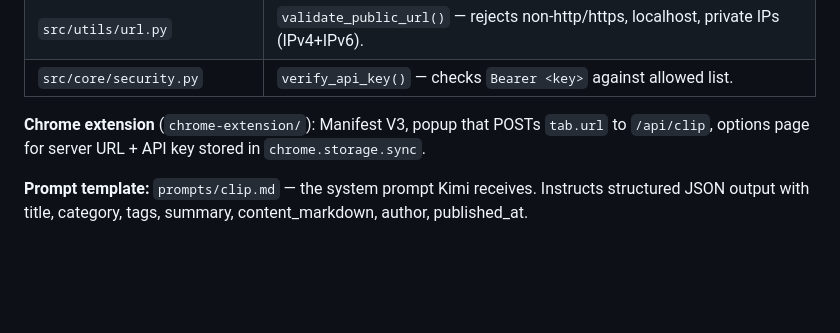
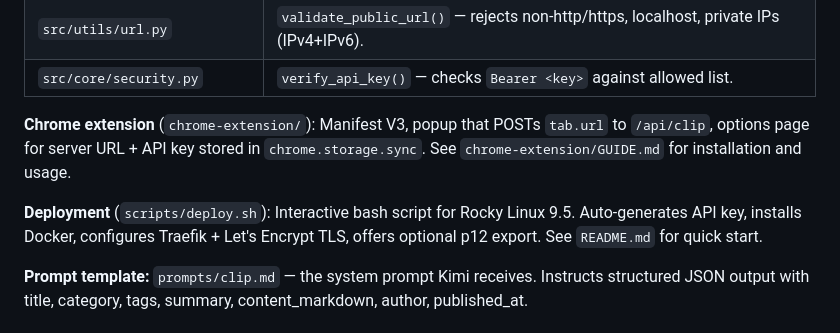
Before and after one commit to lee-miya/obsidian-ai-clipper, a Markdown page: CLAUDE.md, the part around the change. GitHub-like rendering; blank space fills up the shorter version.

Commit message:
docs: update CLAUDE.md with deployment and extension guide references

```diff
--- a/CLAUDE.md
+++ b/CLAUDE.md
@@ -56,7 +56,9 @@ Extension POST /api/clip → Auth + rate limit → validate_public_url → persi
 | `src/utils/url.py` | `validate_public_url()` — rejects non-http/https, localhost, private IPs (IPv4+IPv6). |
 | `src/core/security.py` | `verify_api_key()` — checks `Bearer <key>` against allowed list. |
 
-**Chrome extension** (`chrome-extension/`): Manifest V3, popup that POSTs `tab.url` to `/api/clip`, options page for server URL + API key stored in `chrome.storage.sync`.
+**Chrome extension** (`chrome-extension/`): Manifest V3, popup that POSTs `tab.url` to `/api/clip`, options page for server URL + API key stored in `chrome.storage.sync`. See `chrome-extension/GUIDE.md` for installation and usage.
+
+**Deployment** (`scripts/deploy.sh`): Interactive bash script for Rocky Linux 9.5. Auto-generates API key, installs Docker, configures Traefik + Let's Encrypt TLS, offers optional p12 export. See `README.md` for quick start.
 
 **Prompt template:** `prompts/clip.md` — the system prompt Kimi receives. Instructs structured JSON output with title, category, tags, summary, content_markdown, author, published_at.
 
```
